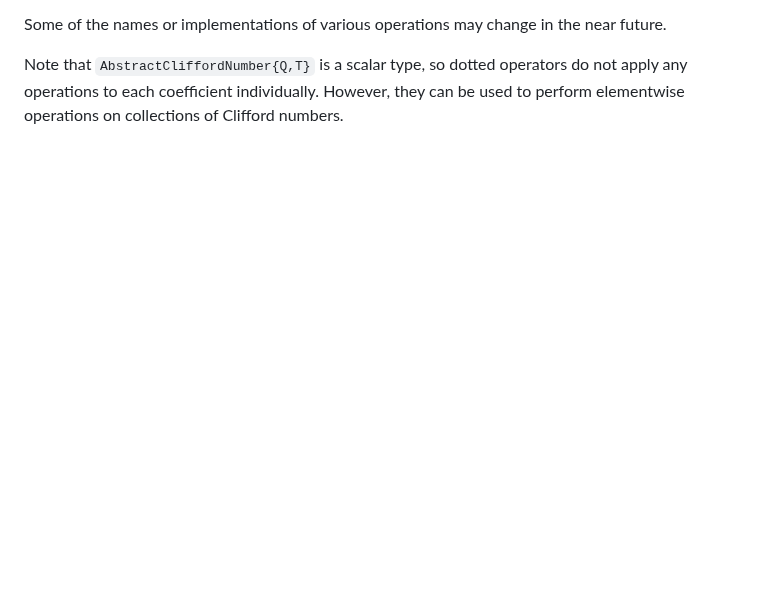
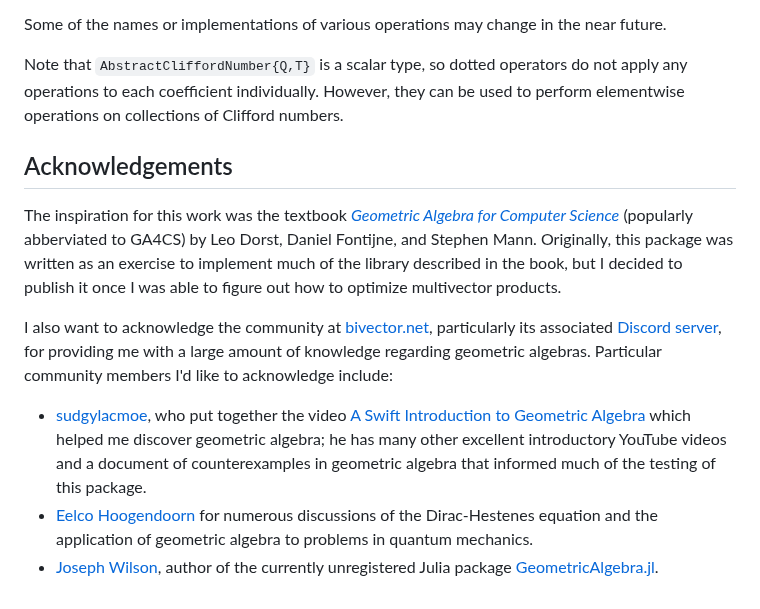
Before and after one commit to brainandforce/CliffordNumbers.jl, a Markdown page: README.md, the part around the change. Rendered like a GitHub page; blank space fills up the shorter version.

Commit message:
Added some acknowledgements

```diff
--- a/README.md
+++ b/README.md
@@ -130,6 +130,25 @@ Note that `AbstractCliffordNumber{Q,T}` is a scalar type, so dotted operators do
 operations to each coefficient individually. However, they can be used to perform elementwise
 operations on collections of Clifford numbers.
 
+## Acknowledgements
+
+The inspiration for this work was the textbook [*Geometric Algebra for Computer Science*][ga4cs]
+(popularly abberviated to GA4CS) by Leo Dorst, Daniel Fontijne, and Stephen Mann. Originally, this
+package was written as an exercise to implement much of the library described in the book, but I
+decided to publish it once I was able to figure out how to optimize multivector products.
+
+I also want to acknowledge the community at [bivector.net][bivector], particularly its associated
+[Discord server][bivector-discord], for providing me with a large amount of knowledge regarding
+geometric algebras. Particular community members I'd like to acknowledge include:
+  - [sudgylacmoe](@sudgy), who put together the video
+    [A Swift Introduction to Geometric Algebra][swift-intro] which helped me discover geometric
+    algebra; he has many other excellent introductory YouTube videos and a document of
+    counterexamples in geometric algebra that informed much of the testing of this package.
+  - [Eelco Hoogendoorn](@EelcoHoogendoorn) for numerous discussions of the Dirac-Hestenes equation
+    and the application of geometric algebra to problems in quantum mechanics.
+  - [Joseph Wilson](@jollywatt), author of the currently unregistered Julia package
+    [GeometricAlgebra.jl](https://github.com/Jollywatt/GeometricAlgebra.jl).
+
 [repo-url]:         https://github.com/brainandforce/CliffordNumbers.jl
 [docs-stable-img]:  https://img.shields.io/badge/docs-stable-blue.svg
 [docs-stable-url]:  https://brainandforce.github.io/CliffordNumbers.jl/stable
@@ -144,3 +163,7 @@ operations on collections of Clifford numbers.
 [aps-wikipedia]:    https://en.wikipedia.org/wiki/Algebra_of_physical_space
 [sta-wikipedia]:    https://en.wikipedia.org/wiki/Spacetime_algebra
 [ga-wikipedia]:     https://en.wikipedia.org/wiki/Geometric_algebra
+[ga4cs]:            https://geometricalgebra.org/
+[bivector]:         https://bivector.net/
+[bivector-discord]: https://discord.gg/vGY6pPk
+[swift-intro]:      https://www.youtube.com/watch?v=60z_hpEAtD8
```
